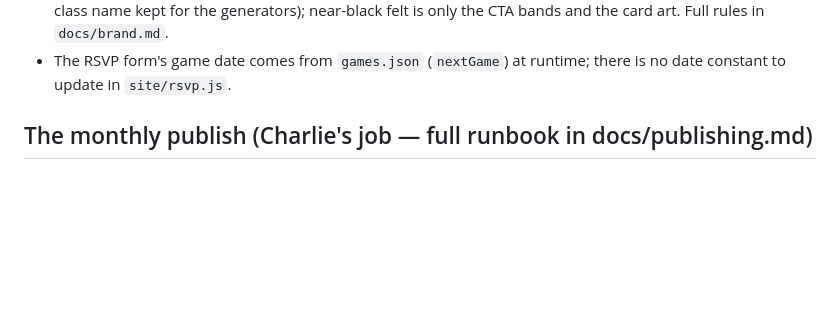
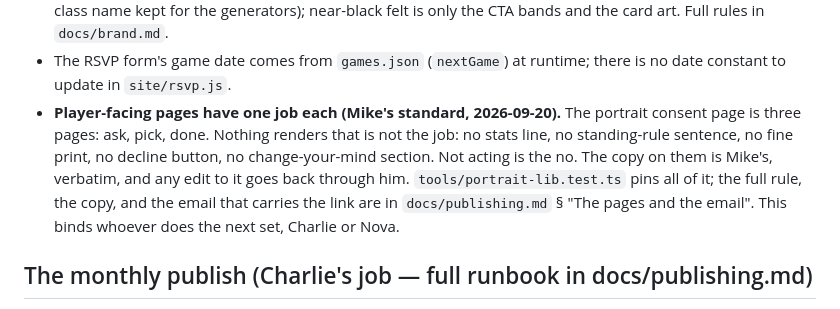
Before and after one commit to Publicly-Traded-Person/shareholder-poker, a Markdown page: CLAUDE.md, the part around the change. Drawn GitHub-style; blank space fills up the shorter version.

```diff
--- a/CLAUDE.md
+++ b/CLAUDE.md
@@ -82,6 +82,15 @@ python3 -m http.server -d site   # local preview
   rules in `docs/brand.md`.
 - The RSVP form's game date comes from `games.json` (`nextGame`) at runtime;
   there is no date constant to update in `site/rsvp.js`.
+- **Player-facing pages have one job each (Mike's standard, 2026-09-20).**
+  The portrait consent page is three pages: ask, pick, done. Nothing renders
+  that is not the job: no stats line, no standing-rule sentence, no fine
+  print, no decline button, no change-your-mind section. Not acting is the
+  no. The copy on them is Mike's, verbatim, and any edit to it goes back
+  through him. `tools/portrait-lib.test.ts` pins all of it; the full rule,
+  the copy, and the email that carries the link are in
+  `docs/publishing.md` § "The pages and the email". This binds whoever
+  does the next set, Charlie or Nova.
 
 ## The monthly publish (Charlie's job — full runbook in docs/publishing.md)
 
```
Also changed, not shown: docs/publishing.md (+57 -0 lines).
